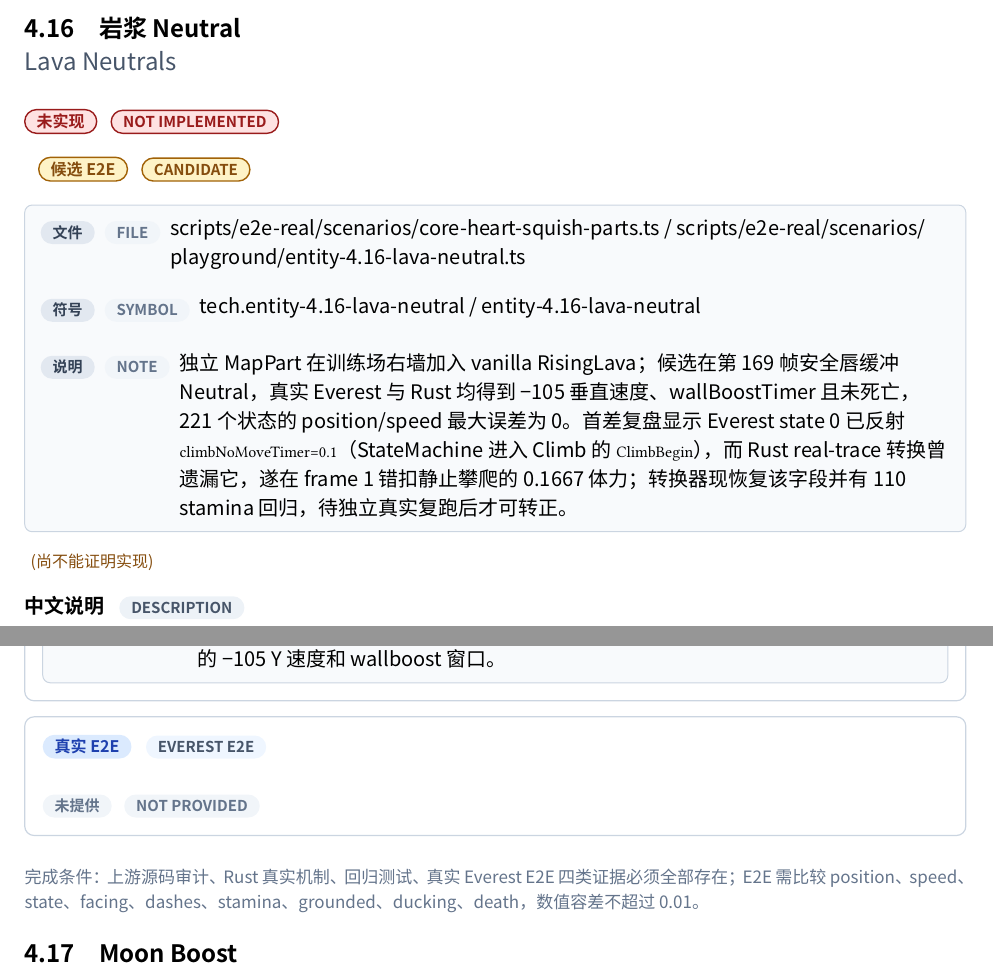
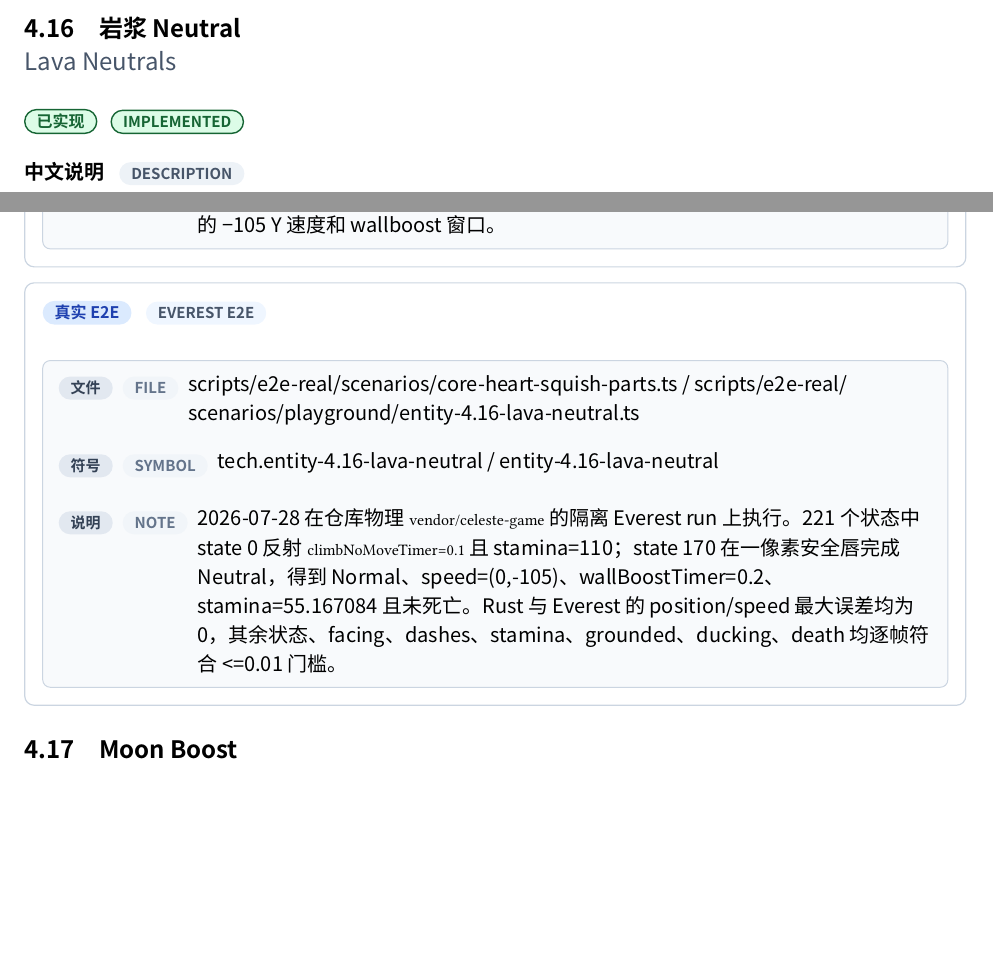
Before and after one commit to std-microblock/celeste-next-gym, a Typst document (docs/tech-handbook/main.typ, which reads docs/tech-handbook/techs/entity-tech/4-16-lava-neutrals.typ): two parts of pages 119 and 121 of 177 before the commit and two parts of pages 119 and 120 of 176 after it, joined at a grey line, cut so that both start at the same text, the shorter picture padded with empty space. Compiled offline with Typst 0.15; a missing font is replaced by an installed copy or a similar font.

Commit message:
tech: certify lava neutral E2E

```diff
--- a/docs/tech-handbook/techs/entity-tech/4-16-lava-neutrals.typ
+++ b/docs/tech-handbook/techs/entity-tech/4-16-lava-neutrals.typ
@@ -4,7 +4,7 @@
   id: "4.16",
   title-zh: "岩浆 Neutral",
   title-en: "Lava Neutrals",
-  status: "unimplemented",
+  status: "implemented",
   description-zh: [岩浆受伤区前有 1 像素实体边缘，可在该像素上缓冲 Neutral、攀跳、墙跳、墙反等墙面动作。],
   description-en: [RisingLava and SandwichLava are camera/core-driven PlayerCollider hazards whose 8×11 player body and 8×9 hurtbox leave a one-pixel wall-action lip before death.],
   source-evidence: evidence(
@@ -23,10 +23,10 @@
     symbol: [vanilla_core_lavas_round_trip_with_source_colliders / rising_lava_uses_camera_x_and_source_adaptive_rise_speed / sandwich_lava_waiting_core_mode_and_transition_lifecycle_match_source / lava_player_collider_preserves_the_one_pixel_safe_lip / rising_lava_safe_lip_accepts_a_buffered_neutral_climb_jump],
     note: [回归覆盖地图 roundtrip、RisingLava camera/自适应速度、SandwichLava hot/cold 与 transition 生命周期、body/hurtbox 边界，以及第 169 帧安全唇 Neutral 的 -105 Y 速度和 wallboost 窗口。],
   ),
-  e2e-evidence: none,
-  candidate-e2e: evidence(
+  e2e-evidence: evidence(
     path: [scripts/e2e-real/scenarios/core-heart-squish-parts.ts / scripts/e2e-real/scenarios/playground/entity-4.16-lava-neutral.ts],
     symbol: [tech.entity-4.16-lava-neutral / entity-4.16-lava-neutral],
-    note: [独立 MapPart 在训练场右墙加入 vanilla RisingLava；候选在第 169 帧安全唇缓冲 Neutral，真实 Everest 与 Rust 均得到 -105 垂直速度、wallBoostTimer 且未死亡，221 个状态的 position/speed 最大误差为 0。首差复盘显示 Everest state 0 已反射 `climbNoMoveTimer=0.1`（StateMachine 进入 Climb 的 `ClimbBegin`），而 Rust real-trace 转换曾遗漏它，遂在 frame 1 错扣静止攀爬的 0.1667 体力；转换器现恢复该字段并有 110 stamina 回归，待独立真实复跑后才可转正。],
+    note: [2026-07-28 在仓库物理 `vendor/celeste-game` 的隔离 Everest run 上执行。221 个状态中 state 0 反射 `climbNoMoveTimer=0.1` 且 stamina=110；state 170 在一像素安全唇完成 Neutral，得到 Normal、speed=(0,-105)、wallBoostTimer=0.2、stamina=55.167084 且未死亡。Rust 与 Everest 的 position/speed 最大误差均为 0，其余状态、facing、dashes、stamina、grounded、ducking、death 均逐帧符合 <=0.01 门槛。],
   ),
+  candidate-e2e: none,
 )
```
Also changed, not shown: 1 other file.
